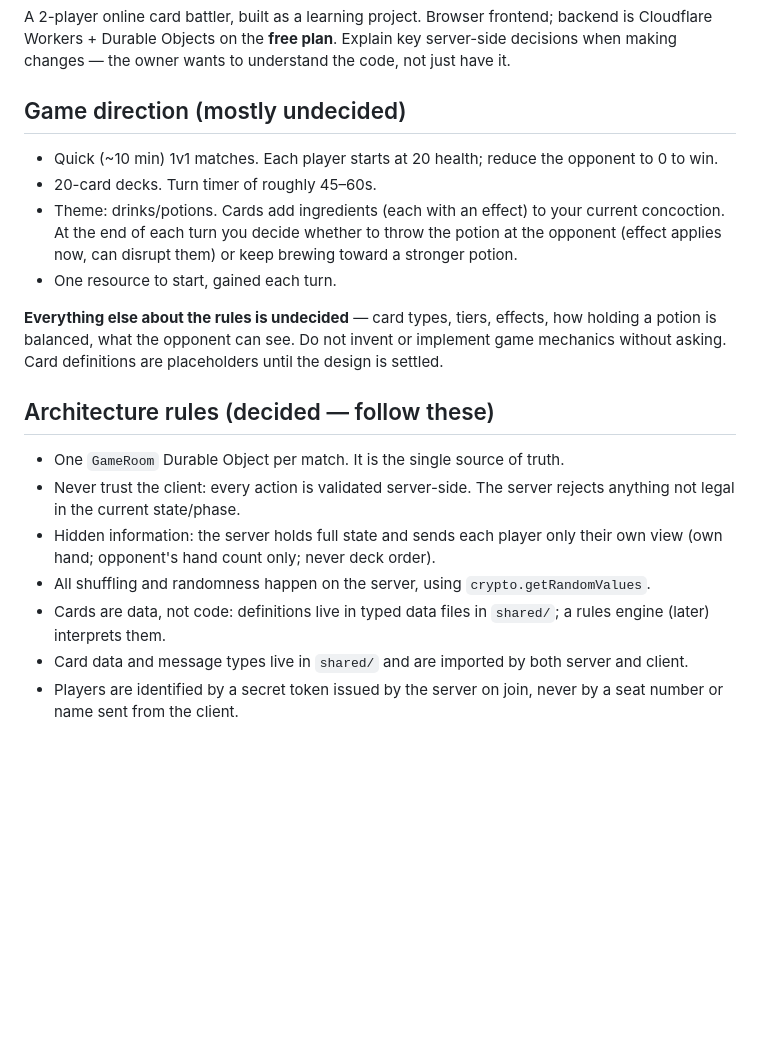
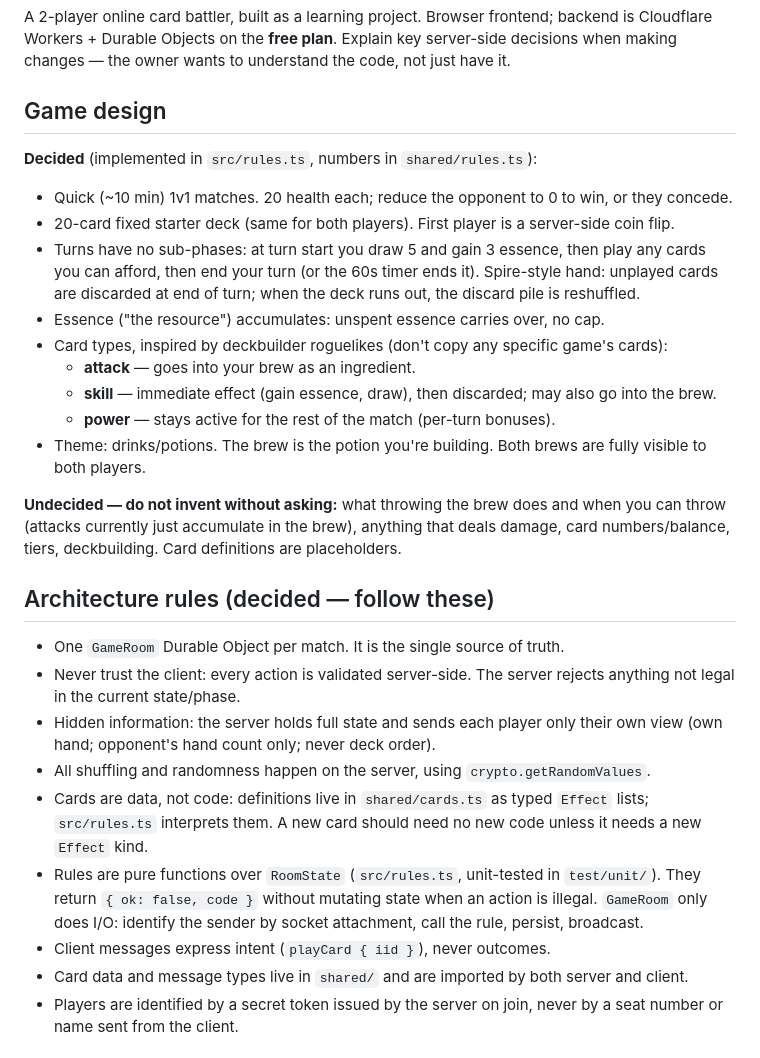
Before and after one commit to kyang0617/shayken, a Markdown page: CLAUDE.md, the part around one of its changes. Rendered like a GitHub page; blank space fills up the shorter version.

Commit message:
CLAUDE.md: record turn-loop design decisions and shared-alarm rules
Co-Authored-By: Claude Opus 5.5 <noreply@anthropic.com>

```diff
--- a/CLAUDE.md
+++ b/CLAUDE.md
@@ -4,18 +4,25 @@ A 2-player online card battler, built as a learning project. Browser frontend; b
 Cloudflare Workers + Durable Objects on the **free plan**. Explain key server-side decisions
 when making changes — the owner wants to understand the code, not just have it.
 
-## Game direction (mostly undecided)
+## Game design
 
-- Quick (~10 min) 1v1 matches. Each player starts at 20 health; reduce the opponent to 0 to win.
-- 20-card decks. Turn timer of roughly 45–60s.
-- Theme: drinks/potions. Cards add ingredients (each with an effect) to your current concoction.
-  At the end of each turn you decide whether to throw the potion at the opponent (effect applies
-  now, can disrupt them) or keep brewing toward a stronger potion.
-- One resource to start, gained each turn.
+**Decided** (implemented in `src/rules.ts`, numbers in `shared/rules.ts`):
+- Quick (~10 min) 1v1 matches. 20 health each; reduce the opponent to 0 to win, or they concede.
+- 20-card fixed starter deck (same for both players). First player is a server-side coin flip.
+- Turns have no sub-phases: at turn start you draw 5 and gain 3 essence, then play any cards
+  you can afford, then end your turn (or the 60s timer ends it). Spire-style hand: unplayed
+  cards are discarded at end of turn; when the deck runs out, the discard pile is reshuffled.
+- Essence ("the resource") accumulates: unspent essence carries over, no cap.
+- Card types, inspired by deckbuilder roguelikes (don't copy any specific game's cards):
+  - **attack** — goes into your brew as an ingredient.
+  - **skill** — immediate effect (gain essence, draw), then discarded; may also go into the brew.
+  - **power** — stays active for the rest of the match (per-turn bonuses).
+- Theme: drinks/potions. The brew is the potion you're building. Both brews are fully visible
+  to both players.
 
-**Everything else about the rules is undecided** — card types, tiers, effects, how holding a
-potion is balanced, what the opponent can see. Do not invent or implement game mechanics
-without asking. Card definitions are placeholders until the design is settled.
+**Undecided — do not invent without asking:** what throwing the brew does and when you can
+throw (attacks currently just accumulate in the brew), anything that deals damage, card
+numbers/balance, tiers, deckbuilding. Card definitions are placeholders.
 
 ## Architecture rules (decided — follow these)
 
@@ -25,8 +32,14 @@ without asking. Card definitions are placeholders until the design is settled.
 - Hidden information: the server holds full state and sends each player only their own view
   (own hand; opponent's hand count only; never deck order).
 - All shuffling and randomness happen on the server, using `crypto.getRandomValues`.
-- Cards are data, not code: definitions live in typed data files in `shared/`; a rules engine
-  (later) interprets them.
+- Cards are data, not code: definitions live in `shared/cards.ts` as typed `Effect` lists;
+  `src/rules.ts` interprets them. A new card should need no new code unless it needs a new
+  `Effect` kind.
+- Rules are pure functions over `RoomState` (`src/rules.ts`, unit-tested in `test/unit/`).
+  They return `{ ok: false, code }` without mutating state when an action is illegal.
+  `GameRoom` only does I/O: identify the sender by socket attachment, call the rule,
+  persist, broadcast.
+- Client messages express intent (`playCard { iid }`), never outcomes.
 - Card data and message types live in `shared/` and are imported by both server and client.
 - Players are identified by a secret token issued by the server on join, never by a seat
   number or name sent from the client.
```
Also changed, not shown: other parts of CLAUDE.md (+18 -16 lines).
